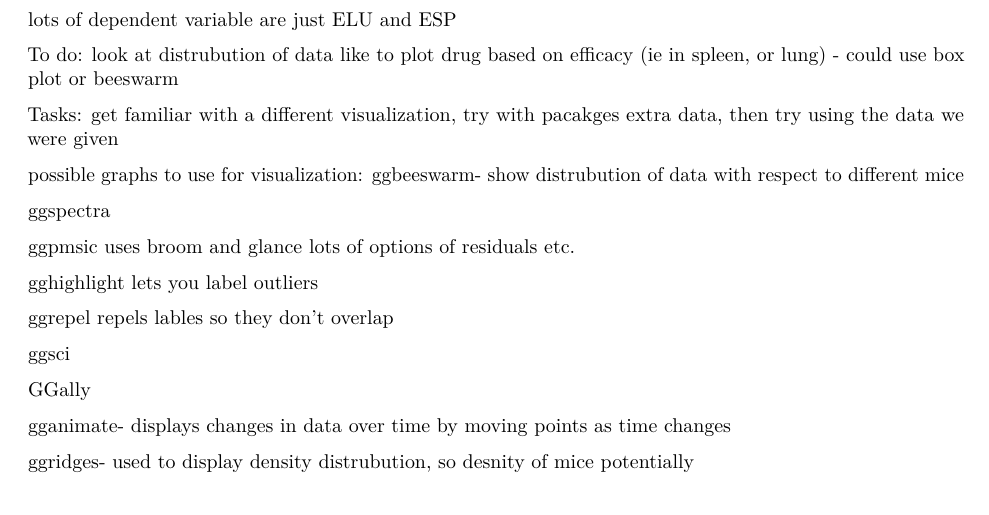
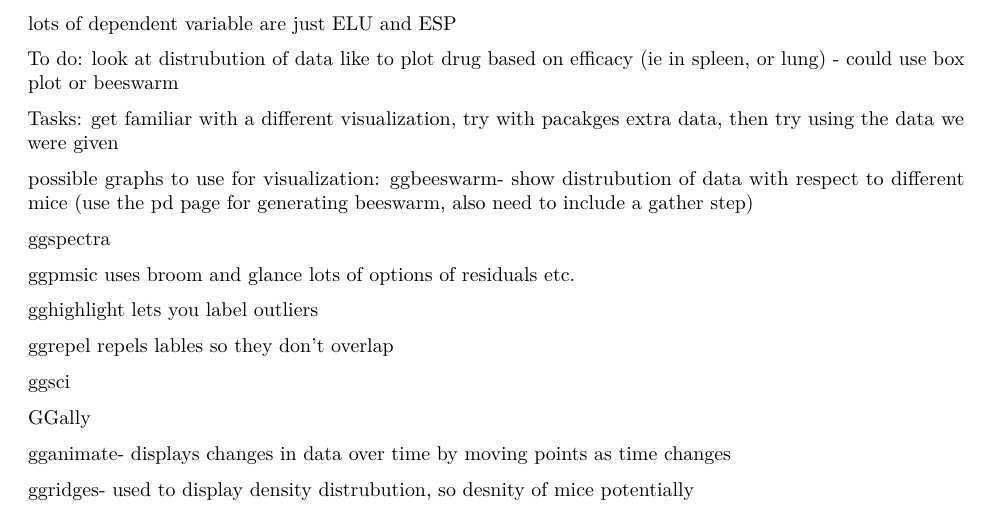
Before and after one commit to dfat5/erhs_535_group3, an R Markdown document (Visualization Notes .Rmd): part of the page, cut so that both start at the same text. Rendered offline with R 4.5, knitr and Pandoc, then LaTeX, with nearby package versions.

Commit message:
more notes

```diff
--- a/Visualization Notes .Rmd
+++ b/Visualization Notes .Rmd
@@ -24,7 +24,7 @@ get familiar with a different visualization, try with pacakges extra data, then
 
 
 possible graphs to use for visualization:
-ggbeeswarm- show distrubution of data with respect to different mice
+ggbeeswarm- show distrubution of data with respect to different mice (use the pd page for generating beeswarm, also need to include a gather step)
 
 ggspectra
 
```
